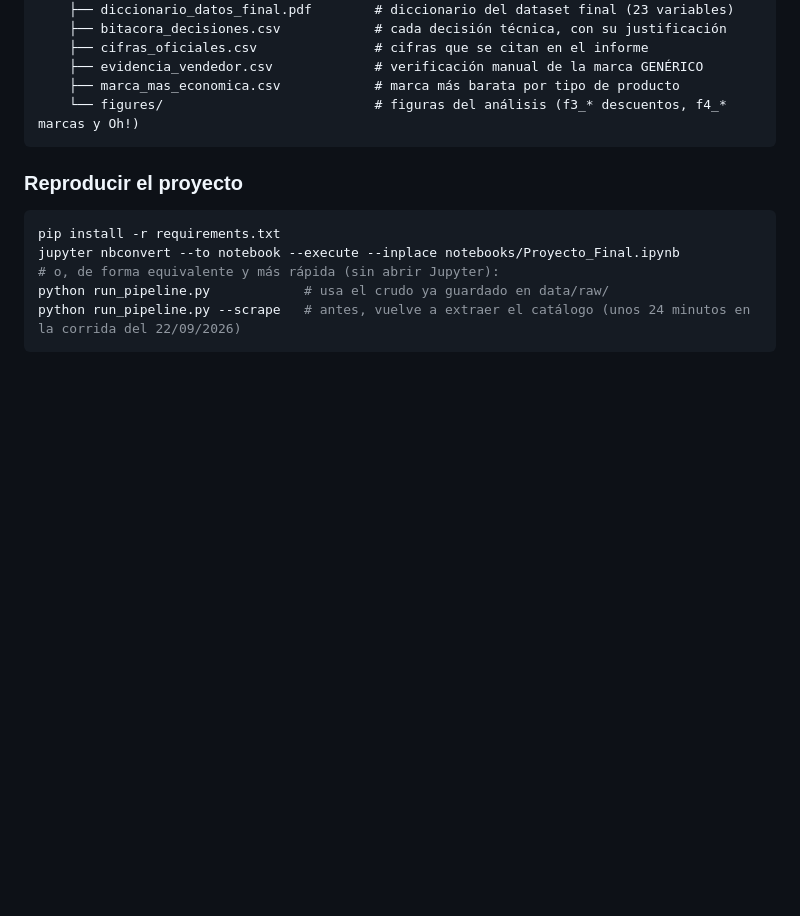
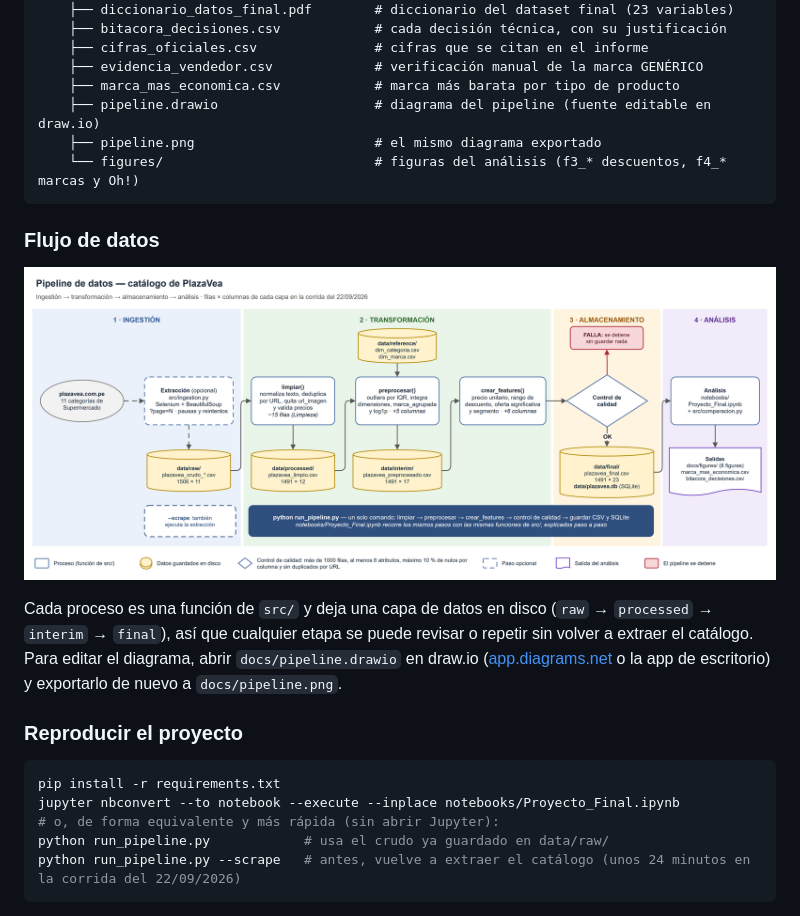
Before and after one commit to DnCuadros23/Proyecto-ACD, a Markdown page: README.md, the part around the change. Drawn GitHub-style; pictures changed too: docs/pipeline.png; blank space fills up the shorter version.

Commit message:
docs: nuevo diagrama del pipeline, editable en draw.io
El diagrama anterior era una cadena vertical larga, solo en PNG. El
nuevo:

- agrupa los pasos en las fases que pide la rúbrica: ingestión,
  transformación, almacenamiento y análisis
- separa procesos (funciones de src/) de capas de datos en disco, con
  filas × columnas de cada una
- muestra las dos salidas del control de calidad (OK guarda; FALLA se
  detiene sin guardar)
- marca la extracción como opcional (--scrape)
- incluye run_pipeline.py como orquestador y una leyenda

Se agrega la fuente docs/pipeline.drawio para que cualquiera del equipo
lo pueda editar, y el PNG se muestra en el README y en la sección del
pipeline del notebook.

````diff
--- a/README.md
+++ b/README.md
@@ -69,8 +69,20 @@ Proyecto-ACD/
     ├── cifras_oficiales.csv               # cifras que se citan en el informe
     ├── evidencia_vendedor.csv             # verificación manual de la marca GENÉRICO
     ├── marca_mas_economica.csv            # marca más barata por tipo de producto
+    ├── pipeline.drawio                    # diagrama del pipeline (fuente editable en draw.io)
+    ├── pipeline.png                       # el mismo diagrama exportado
     └── figures/                           # figuras del análisis (f3_* descuentos, f4_* marcas y Oh!)
 ```
+
+### Flujo de datos
+
+![Pipeline de datos](docs/pipeline.png)
+
+Cada proceso es una función de `src/` y deja una capa de datos en disco (`raw` → `processed` →
+`interim` → `final`), así que cualquier etapa se puede revisar o repetir sin volver a extraer el
+catálogo. Para editar el diagrama, abrir `docs/pipeline.drawio` en draw.io
+([app.diagrams.net](https://app.diagrams.net) o la app de escritorio) y exportarlo de nuevo a
+`docs/pipeline.png`.
 
 ### Reproducir el proyecto
 
````
Also changed, not shown: 2 other files.
